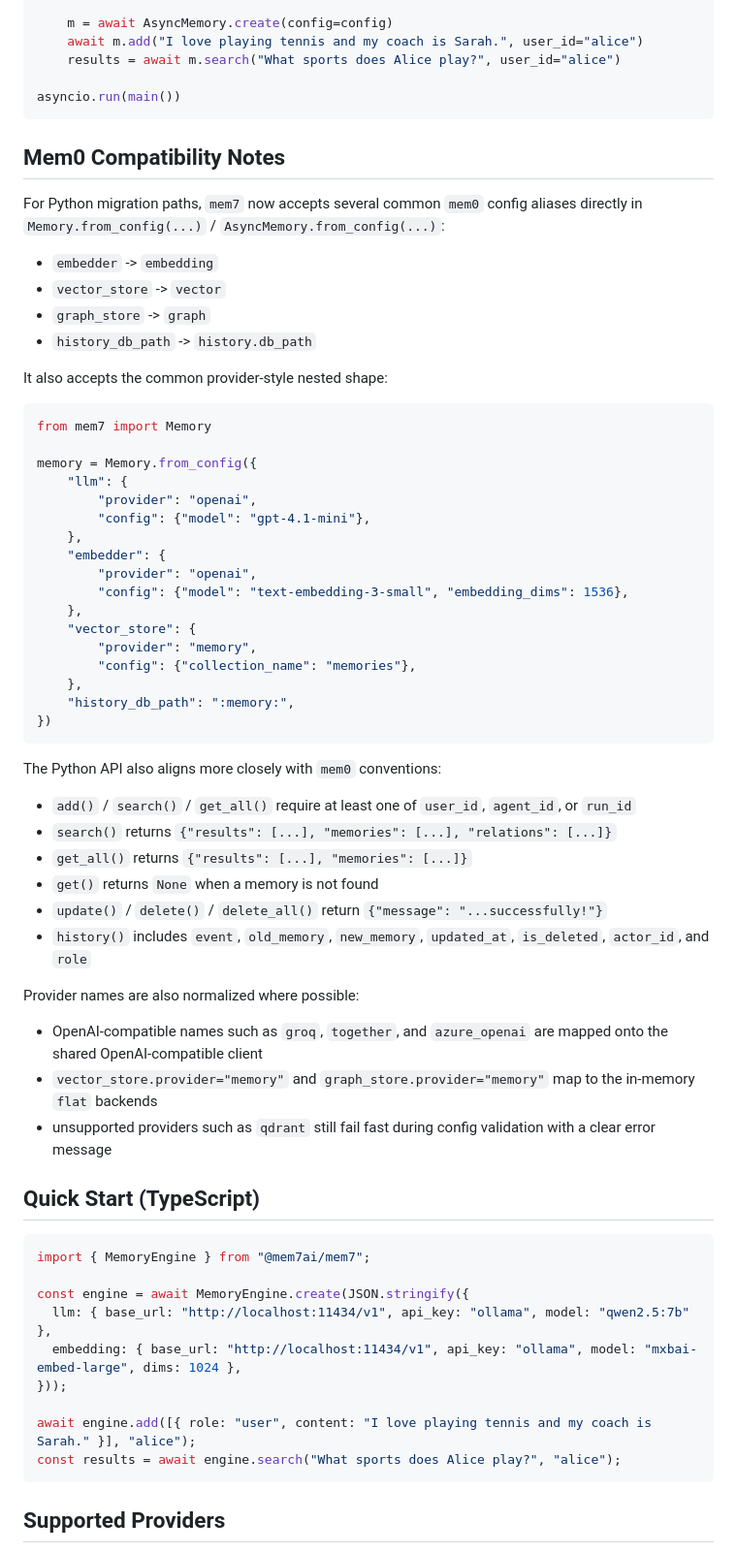
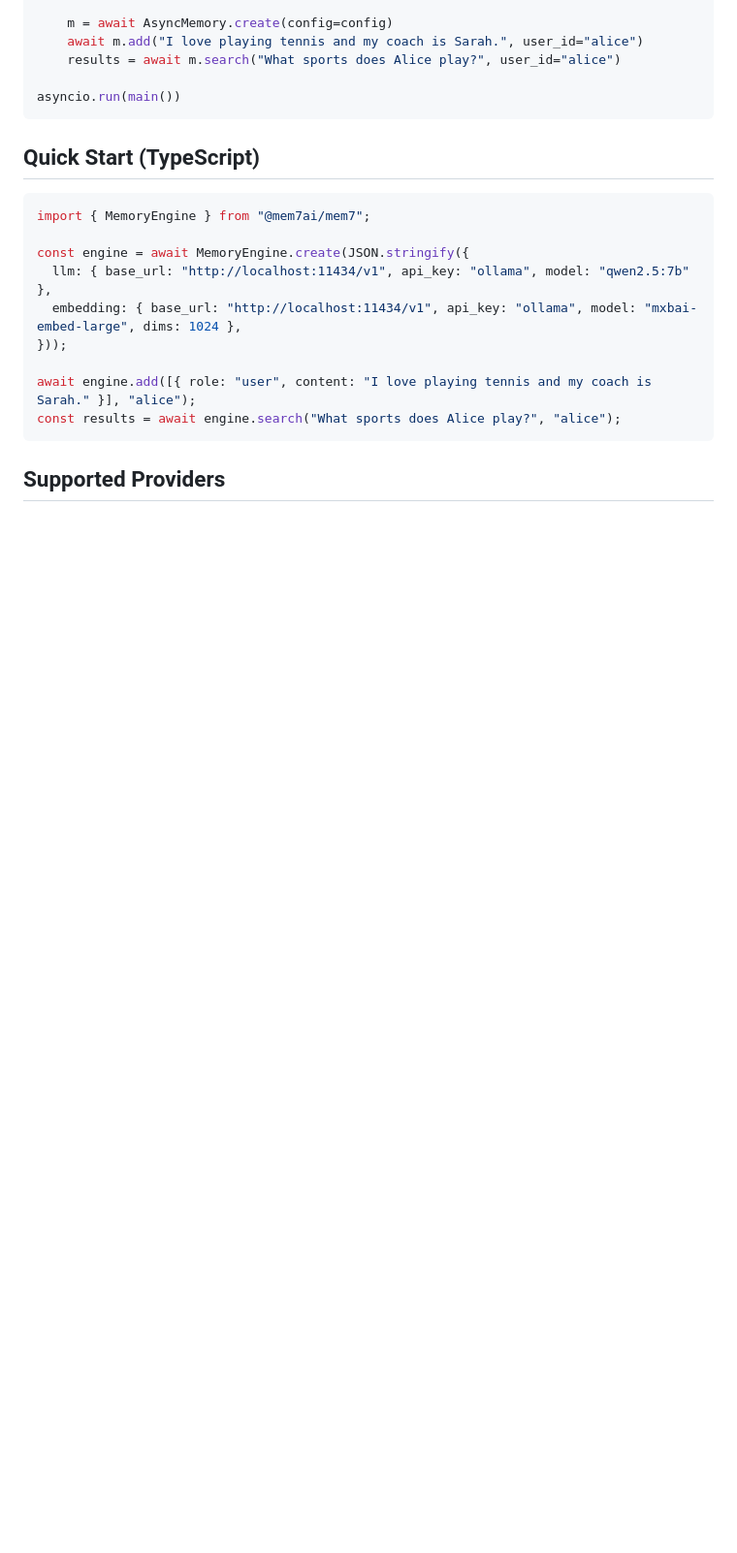
Before and after one commit to mem7ai/mem7, a Markdown page: README.md, the part around the change. Shown at 97% size. GitHub-like rendering; blank space fills up the shorter version.

Commit message:
chore: update readme

````diff
--- a/README.md
+++ b/README.md
@@ -123,52 +123,6 @@ async def main():
 
 asyncio.run(main())
 ```
-
-## Mem0 Compatibility Notes
-
-For Python migration paths, `mem7` now accepts several common `mem0` config aliases directly in `Memory.from_config(...)` / `AsyncMemory.from_config(...)`:
-
-- `embedder` -> `embedding`
-- `vector_store` -> `vector`
-- `graph_store` -> `graph`
-- `history_db_path` -> `history.db_path`
-
-It also accepts the common provider-style nested shape:
-
-```python
-from mem7 import Memory
-
-memory = Memory.from_config({
-    "llm": {
-        "provider": "openai",
-        "config": {"model": "gpt-4.1-mini"},
-    },
-    "embedder": {
-        "provider": "openai",
-        "config": {"model": "text-embedding-3-small", "embedding_dims": 1536},
-    },
-    "vector_store": {
-        "provider": "memory",
-        "config": {"collection_name": "memories"},
-    },
-    "history_db_path": ":memory:",
-})
-```
-
-The Python API also aligns more closely with `mem0` conventions:
-
-- `add()` / `search()` / `get_all()` require at least one of `user_id`, `agent_id`, or `run_id`
-- `search()` returns `{"results": [...], "memories": [...], "relations": [...]}`
-- `get_all()` returns `{"results": [...], "memories": [...]}`
-- `get()` returns `None` when a memory is not found
-- `update()` / `delete()` / `delete_all()` return `{"message": "...successfully!"}`
-- `history()` includes `event`, `old_memory`, `new_memory`, `updated_at`, `is_deleted`, `actor_id`, and `role`
-
-Provider names are also normalized where possible:
-
-- OpenAI-compatible names such as `groq`, `together`, and `azure_openai` are mapped onto the shared OpenAI-compatible client
-- `vector_store.provider="memory"` and `graph_store.provider="memory"` map to the in-memory `flat` backends
-- unsupported providers such as `qdrant` still fail fast during config validation with a clear error message
 
 ## Quick Start (TypeScript)
 
````
